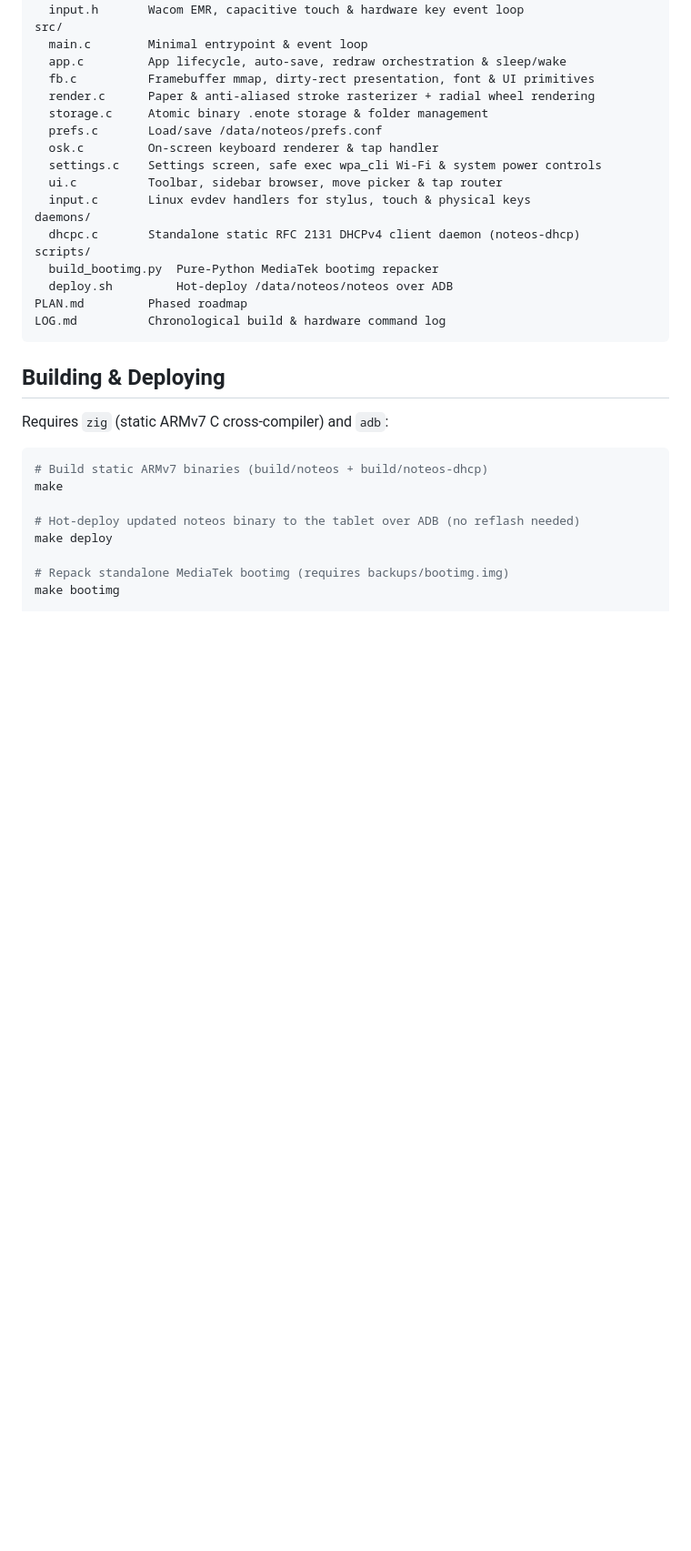
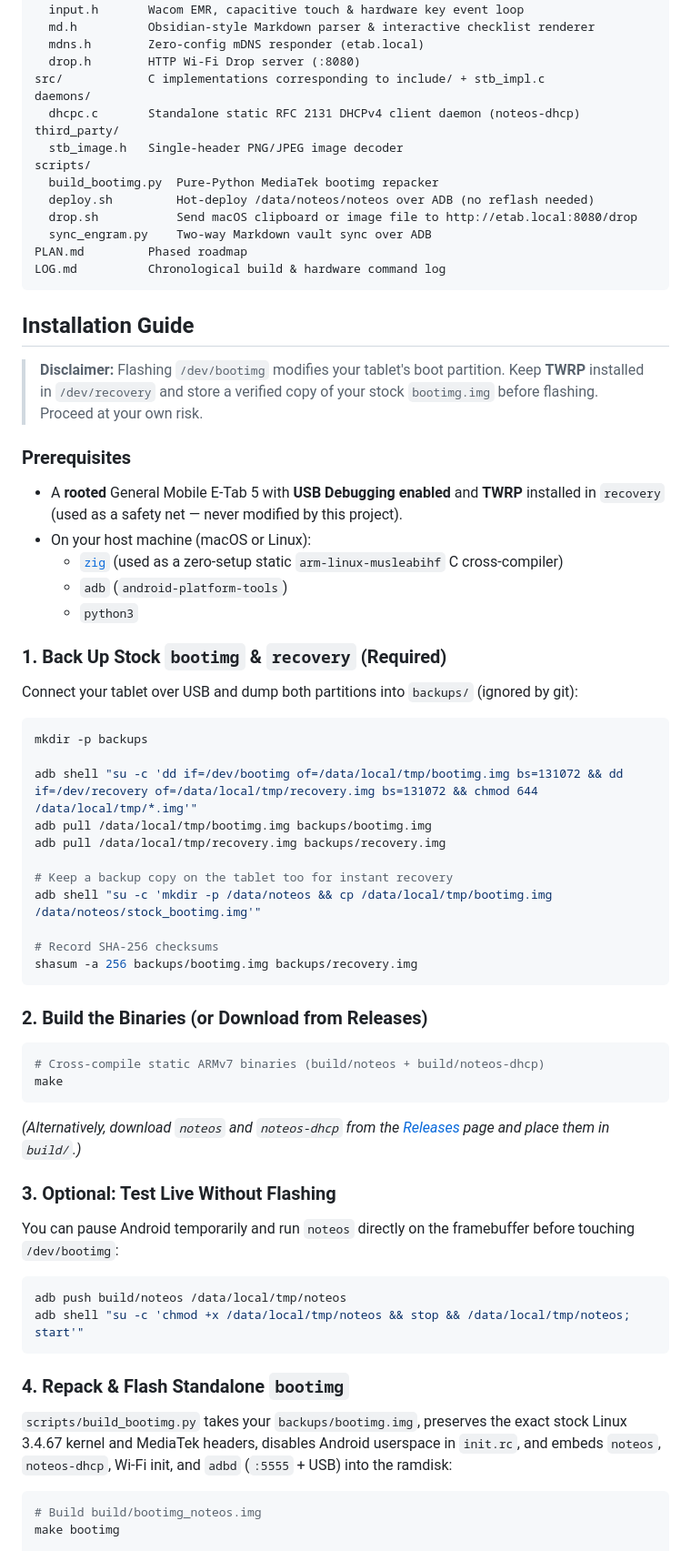
Before and after one commit to yigitcnsn/etab-note, a Markdown page: README.md, the part around one of its changes. Shown at 91% size. Rendered like a GitHub page; blank space fills up the shorter version.

````diff
--- a/README.md
+++ b/README.md
@@ -29,35 +48,74 @@ include/
   ui.h          Toolbar, folder/note sidebar, move-note picker & radial actions
   input.h       Wacom EMR, capacitive touch & hardware key event loop
-src/
-  main.c        Minimal entrypoint & event loop
-  app.c         App lifecycle, auto-save, redraw orchestration & sleep/wake
-  fb.c          Framebuffer mmap, dirty-rect presentation, font & UI primitives
-  render.c      Paper & anti-aliased stroke rasterizer + radial wheel rendering
-  storage.c     Atomic binary .enote storage & folder management
-  prefs.c       Load/save /data/noteos/prefs.conf
-  osk.c         On-screen keyboard renderer & tap handler
-  settings.c    Settings screen, safe exec wpa_cli Wi-Fi & system power controls
-  ui.c          Toolbar, sidebar browser, move picker & tap router
-  input.c       Linux evdev handlers for stylus, touch & physical keys
+  md.h          Obsidian-style Markdown parser & interactive checklist renderer
+  mdns.h        Zero-config mDNS responder (etab.local)
+  drop.h        HTTP Wi-Fi Drop server (:8080)
+src/            C implementations corresponding to include/ + stb_impl.c
 daemons/
   dhcpc.c       Standalone static RFC 2131 DHCPv4 client daemon (noteos-dhcp)
+third_party/
+  stb_image.h   Single-header PNG/JPEG image decoder
 scripts/
   build_bootimg.py  Pure-Python MediaTek bootimg repacker
-  deploy.sh         Hot-deploy /data/noteos/noteos over ADB
+  deploy.sh         Hot-deploy /data/noteos/noteos over ADB (no reflash needed)
+  drop.sh           Send macOS clipboard or image file to http://etab.local:8080/drop
+  sync_engram.py    Two-way Markdown vault sync over ADB
 PLAN.md         Phased roadmap
 LOG.md          Chronological build & hardware command log
 ```
 
-## Building & Deploying
-Requires `zig` (static ARMv7 C cross-compiler) and `adb`:
+## Installation Guide
+
+> **Disclaimer:** Flashing `/dev/bootimg` modifies your tablet's boot partition. Keep **TWRP** installed in `/dev/recovery` and store a verified copy of your stock `bootimg.img` before flashing. Proceed at your own risk.
+
+### Prerequisites
+- A **rooted** General Mobile E-Tab 5 with **USB Debugging enabled** and **TWRP** installed in `recovery` (used as a safety net — never modified by this project).
+- On your host machine (macOS or Linux):
+  - [`zig`](https://ziglang.org/) (used as a zero-setup static `arm-linux-musleabihf` C cross-compiler)
+  - `adb` (`android-platform-tools`)
+  - `python3`
+
+### 1. Back Up Stock `bootimg` & `recovery` (Required)
+
+Connect your tablet over USB and dump both partitions into `backups/` (ignored by git):
 
 ```bash
-# Build static ARMv7 binaries (build/noteos + build/noteos-dhcp)
+mkdir -p backups
+
+adb shell "su -c 'dd if=/dev/bootimg of=/data/local/tmp/bootimg.img bs=131072 && dd if=/dev/recovery of=/data/local/tmp/recovery.img bs=131072 && chmod 644 /data/local/tmp/*.img'"
+adb pull /data/local/tmp/bootimg.img backups/bootimg.img
+adb pull /data/local/tmp/recovery.img backups/recovery.img
+
+# Keep a backup copy on the tablet too for instant recovery
+adb shell "su -c 'mkdir -p /data/noteos && cp /data/local/tmp/bootimg.img /data/noteos/stock_bootimg.img'"
+
+# Record SHA-256 checksums
+shasum -a 256 backups/bootimg.img backups/recovery.img
+```
+
+### 2. Build the Binaries (or Download from Releases)
+
+```bash
+# Cross-compile static ARMv7 binaries (build/noteos + build/noteos-dhcp)
 make
+```
 
-# Hot-deploy updated noteos binary to the tablet over ADB (no reflash needed)
-make deploy
+*(Alternatively, download `noteos` and `noteos-dhcp` from the [Releases](../../releases) page and place them in `build/`.)*
 
-# Repack standalone MediaTek bootimg (requires backups/bootimg.img)
+### 3. Optional: Test Live Without Flashing
+
+You can pause Android temporarily and run `noteos` directly on the framebuffer before touching `/dev/bootimg`:
+
+```bash
+adb push build/noteos /data/local/tmp/noteos
+adb shell "su -c 'chmod +x /data/local/tmp/noteos && stop && /data/local/tmp/noteos; start'"
+```
+
+### 4. Repack & Flash Standalone `bootimg`
+
+`scripts/build_bootimg.py` takes your `backups/bootimg.img`, preserves the exact stock Linux 3.4.67 kernel and MediaTek headers, disables Android userspace in `init.rc`, and embeds `noteos`, `noteos-dhcp`, Wi-Fi init, and `adbd` (`:5555` + USB) into the ramdisk:
+
+```bash
+# Build build/bootimg_noteos.img
 make bootimg
 
````
Also changed, not shown: other parts of README.md (+74 -17 lines), LOG.md (+12 -0 lines), docs/screenshots/canvas.png (added), docs/screenshots/settings.png (added), 4 other files.
